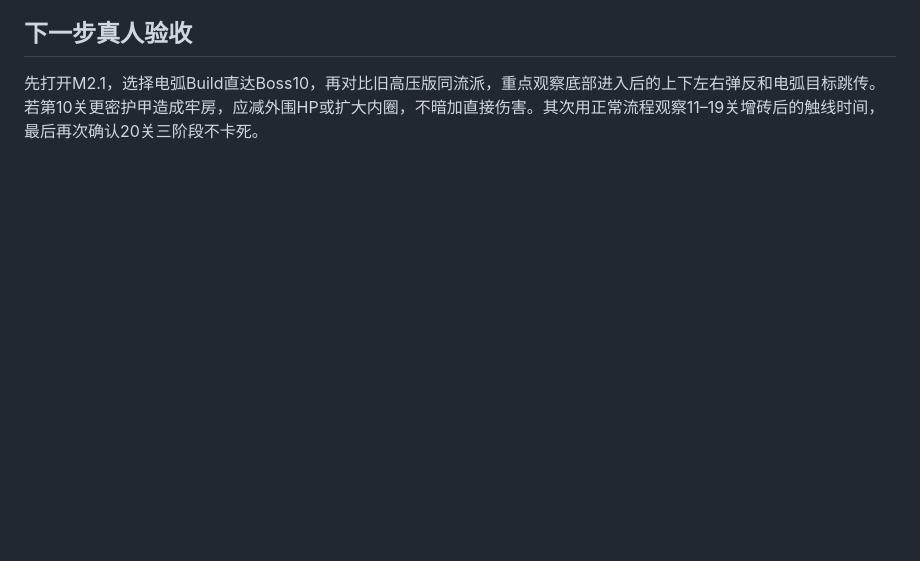
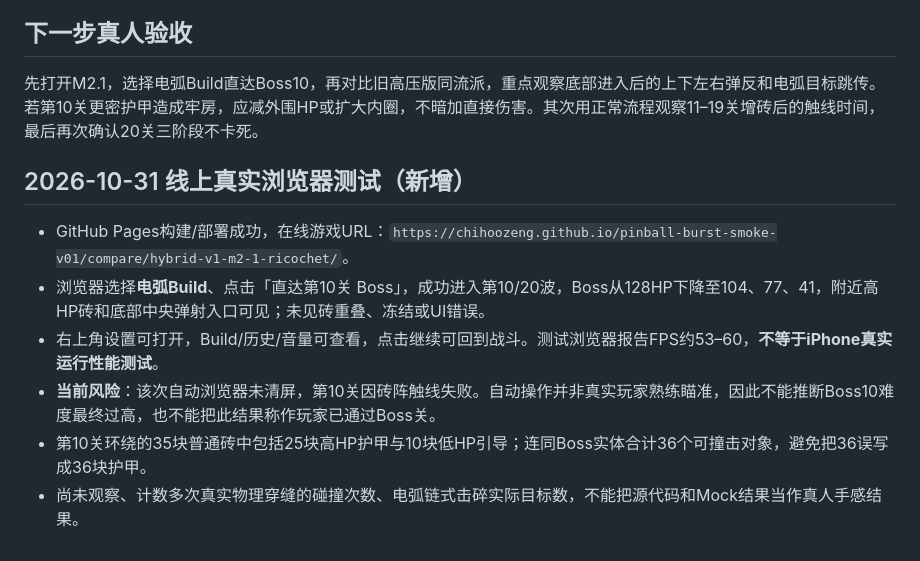
Before and after one commit to ChihooZeng/pinball-burst-smoke-v01, a Markdown page: docs/V1_M21_RICOCHET_ARC_QA_20261031.md, the part around the change. Drawn GitHub-style; blank space fills up the shorter version.

Commit message:
test: record live Arc Boss10 smoke, pause/resume pass and touchline loss

```diff
--- a/docs/V1_M21_RICOCHET_ARC_QA_20261031.md
+++ b/docs/V1_M21_RICOCHET_ARC_QA_20261031.md
@@ -24,3 +24,11 @@
 
 ## 下一步真人验收
 先打开M2.1，选择电弧Build直达Boss10，再对比旧高压版同流派，重点观察底部进入后的上下左右弹反和电弧目标跳传。若第10关更密护甲造成牢房，应减外围HP或扩大内圈，不暗加直接伤害。其次用正常流程观察11–19关增砖后的触线时间，最后再次确认20关三阶段不卡死。
+
+## 2026-10-31 线上真实浏览器测试（新增）
+- GitHub Pages构建/部署成功，在线游戏URL：`https://chihoozeng.github.io/pinball-burst-smoke-v01/compare/hybrid-v1-m2-1-ricochet/`。
+- 浏览器选择**电弧Build**、点击「直达第10关 Boss」，成功进入第10/20波，Boss从128HP下降至104、77、41，附近高HP砖和底部中央弹射入口可见；未见砖重叠、冻结或UI错误。
+- 右上角设置可打开，Build/历史/音量可查看，点击继续可回到战斗。测试浏览器报告FPS约53–60，**不等于iPhone真实运行性能测试**。
+- **当前风险**：该次自动浏览器未清屏，第10关因砖阵触线失败。自动操作并非真实玩家熟练瞄准，因此不能推断Boss10难度最终过高，也不能把此结果称作玩家已通过Boss关。
+- 第10关环绕的35块普通砖中包括25块高HP护甲与10块低HP引导；连同Boss实体合计36个可撞击对象，避免把36误写成36块护甲。
+- 尚未观察、计数多次真实物理穿缝的碰撞次数、电弧链式击碎实际目标数，不能把源代码和Mock结果当作真人手感结果。
```
Also changed, not shown: docs/DEVELOPMENT_STATUS.md (+3 -0 lines), docs/NEXT_SESSION_HANDOFF.md (+3 -0 lines).
